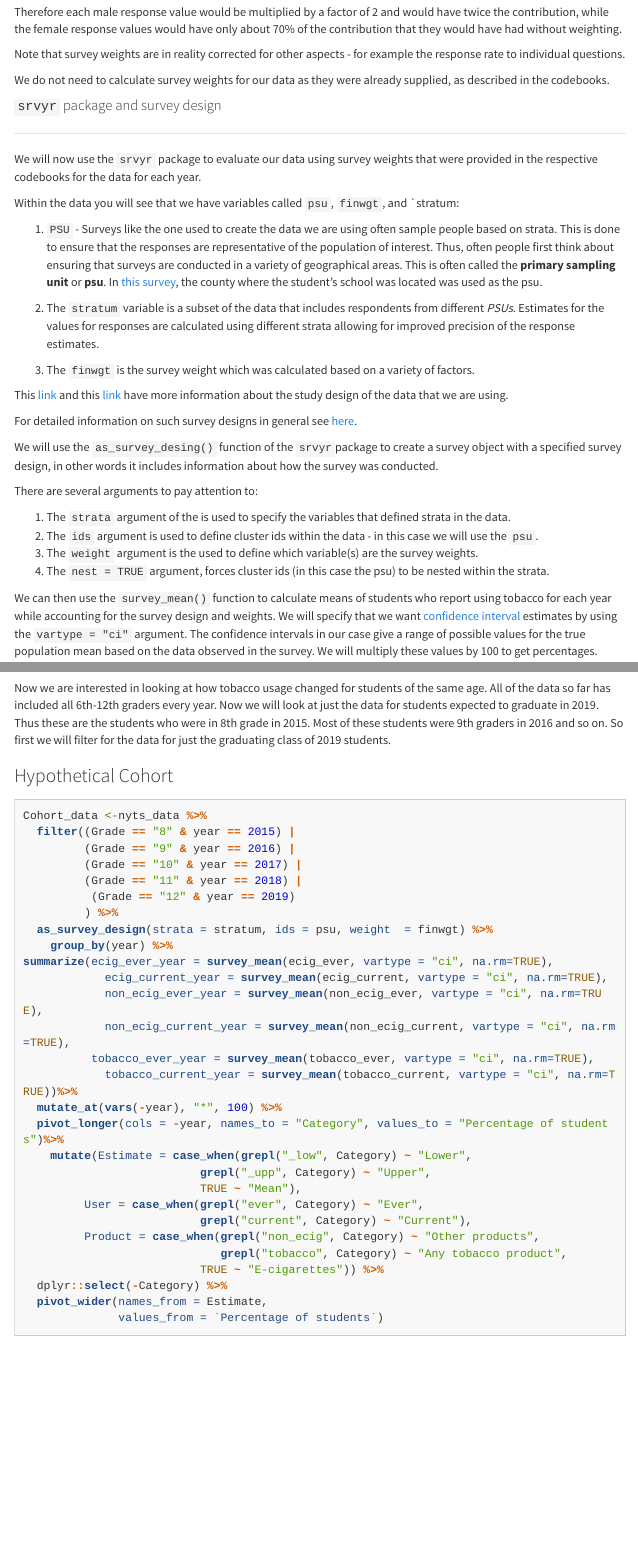
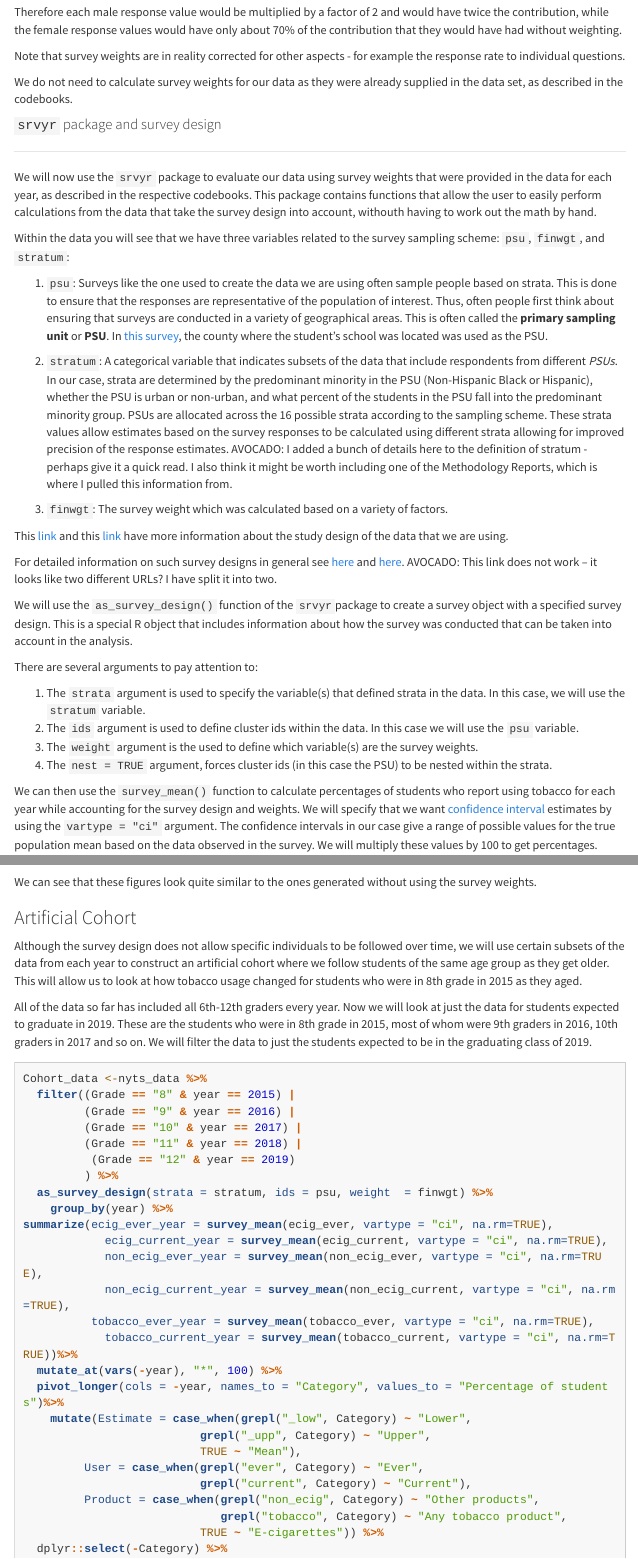
Before and after one commit to opencasestudies/ocs-bp-vaping-case-study, an R Markdown document (index2.Rmd): the page in a window 1100 px wide, from 10280 px down before the commit and from 10520 px down after it, so that both start at the same text, and a second part further down, joined at a grey line. Rendered offline with R 4.5, knitr and Pandoc, with nearby package versions; folded parts are opened; some code elsewhere in the file could not run offline; menus at the side of the page are left out; long lines of code are wrapped.

Commit message:
Additional edits through the end of the rmd file

````diff
--- a/index2.Rmd
+++ b/index2.Rmd
@@ -1770,37 +1781,38 @@ Therefore each male response value would be multiplied by a factor of 2 and woul
 
 Note that survey weights are in reality corrected for other aspects - for example the response rate to individual questions.
 
-We do not need to calculate survey weights for our data as they were already supplied, as described in the codebooks.
+We do not need to calculate survey weights for our data as they were already supplied in the data set, as described in the codebooks.
 
 #### `srvyr` package and survey design
 
 ***
 
-We will now use the `srvyr` package to evaluate our data using survey weights that were provided in the respective codebooks for the data for each year.
-
-Within the data you will see that we have variables called  `psu`, `finwgt`, and `stratum:
-
-1) `PSU` - Surveys like the one used to create the data we are using often sample people based on strata. This is done to ensure that the responses are representative of the population of interest. Thus, often people first think about ensuring that surveys are conducted in a variety of geographical areas. This is often called the **primary sampling unit** or **psu**. In [this survey](https://web.sph.harvard.edu/mch-data-connect/results/national-youth-tobacco-survey-nyts/){target="_blank"}, the county where the student's school was located was used as the psu.
-
-2) The `stratum` variable is a subset of the data that includes respondents from different *PSUs*. Estimates for the values for responses are calculated using different strata allowing for improved precision of the response estimates.
-
-3) The `finwgt` is the survey weight which was calculated based on a variety of factors.
+We will now use the `srvyr` package to evaluate our data using survey weights that were provided in the data for each year, as described in the respective codebooks. This package contains functions that allow the user to easily perform calculations from the data that take the survey design into account, withouth having to work out the math by hand.
+
+Within the data you will see that we have three variables related to the survey sampling scheme:  `psu`, `finwgt`, and `stratum`:
+
+1) `psu`: Surveys like the one used to create the data we are using often sample people based on strata. This is done to ensure that the responses are representative of the population of interest. Thus, often people first think about ensuring that surveys are conducted in a variety of geographical areas. This is often called the **primary sampling unit** or **PSU**. In [this survey](https://web.sph.harvard.edu/mch-data-connect/results/national-youth-tobacco-survey-nyts/){target="_blank"}, the county where the student's school was located was used as the PSU.
+
+2) `stratum`: A categorical variable that indicates subsets of the data that include respondents from different *PSUs*. In our case, strata are determined by the predominant minority in the PSU (Non-Hispanic Black or Hispanic), whether the PSU is urban or non-urban, and what percent of the students in the PSU fall into the predominant minority group. PSUs are allocated across the 16 possible strata according to the sampling scheme. These strata values allow estimates based on the survey responses to be calculated using different strata allowing for improved precision of the response estimates.
+AVOCADO: I added a bunch of details here to the definition of stratum - perhaps give it a quick read. I also think it might be worth including one of the Methodology Reports, which is where I pulled this information from.
+
+3) `finwgt`: The survey weight which was calculated based on a variety of factors.
 
 This [link](https://web.sph.harvard.edu/mch-data-connect/results/national-youth-tobacco-survey-nyts/){target="_blank"} and this [link](https://osf.io/n7r32){target="_blank"} have more information about the study design of the data that we are using.
 
-For detailed information on such survey designs in general see [here](http://www.asasrms.org/Proceedings/y2008/Files/301835.pdf
-http://ocw.jhsph.edu/courses/StatMethodsForSampleSurveys/PDFs/Lecture5.pdf){target="_blank"}.
-
-We will use the `as_survey_desing()` function of the `srvyr`package to create a survey object with a specified survey design, in other words it includes information about how the survey was conducted.
+For detailed information on such survey designs in general see [here](http://www.asasrms.org/Proceedings/y2008/Files/301835.pdf){target="_blank"} and [here](http://ocw.jhsph.edu/courses/StatMethodsForSampleSurveys/PDFs/Lecture5.pdf){target="_blank"}.
+AVOCADO: This link does not work -- it looks like two different URLs? I have split it into two.
+
+We will use the `as_survey_design()` function of the `srvyr`package to create a survey object with a specified survey design. This is a special R object that includes information about how the survey was conducted that can be taken into account in the analysis.
 
 There are several arguments to pay attention to:
 
-1) The `strata` argument of the is used to specify the variables that defined strata in the data.
-2) The `ids` argument is used to define cluster ids within the data - in this case we will use the `psu`.
+1) The `strata` argument is used to specify the variable(s) that defined strata in the data. In this case, we will use the `stratum` variable.
+2) The `ids` argument is used to define cluster ids within the data. In this case we will use the `psu` variable.
 3) The `weight` argument is the  used to define which variable(s) are the survey weights.
-4) The `nest = TRUE` argument, forces cluster ids (in this case the psu) to be nested within the strata.
-
-We can then use the `survey_mean()` function to calculate means of students who report using tobacco for each year while accounting for the survey design and weights. We will specify that we want [confidence interval](https://en.wikipedia.org/wiki/Confidence_interval) estimates by using the `vartype = "ci"` argument. The confidence intervals in our case give a range of possible values for the true population mean based on the data observed in the survey. We will multiply these values by 100 to get percentages.
+4) The `nest = TRUE` argument, forces cluster ids (in this case the PSU) to be nested within the strata.
+
+We can then use the `survey_mean()` function to calculate percentages of students who report using tobacco for each year while accounting for the survey design and weights. We will specify that we want [confidence interval](https://en.wikipedia.org/wiki/Confidence_interval) estimates by using the `vartype = "ci"` argument. The confidence intervals in our case give a range of possible values for the true population mean based on the data observed in the survey. We will multiply these values by 100 to get percentages.
 
 ### Weighted Sample
 ```{r}
@@ -2021,9 +2036,15 @@ figure_w <- plot_grid(title_w,
 figure_w
 ```
 
-Now we are interested in looking at how tobacco usage changed for students of the same age. All of the data so far has included all 6th-12th graders every year. Now we will look at just the data for students expected to graduate in 2019. Thus these are the students who were in 8th grade in 2015. Most of these students were 9th graders in 2016 and so on. So first we will filter for the data for just the graduating class of 2019 students.
-
-### Hypothetical Cohort
+We can see that these figures look quite similar to the ones generated without using the survey weights.
+
+### Artificial Cohort
+
+Although the survey design does not allow specific individuals to be followed over time, we will use certain subsets of the data from each year to construct an artificial cohort where we follow students of the same age group as they get older. This will allow us to look at how tobacco usage changed for students who were in 8th grade in 2015 as they aged.
+
+All of the data so far has included all 6th-12th graders every year. Now we will look at just the data for students expected to graduate in 2019. These are the students who were in 8th grade in 2015, most of whom were 9th graders in 2016, 10th graders in 2017 and so on. We will filter the data to just the students expected to be in the graduating class of 2019.
+
+
 ```{r}
 Cohort_data <-nyts_data %>%
   filter((Grade == "8" & year == 2015) |
````
Also changed, not shown: index2.Rmd (22 more changed lines).
